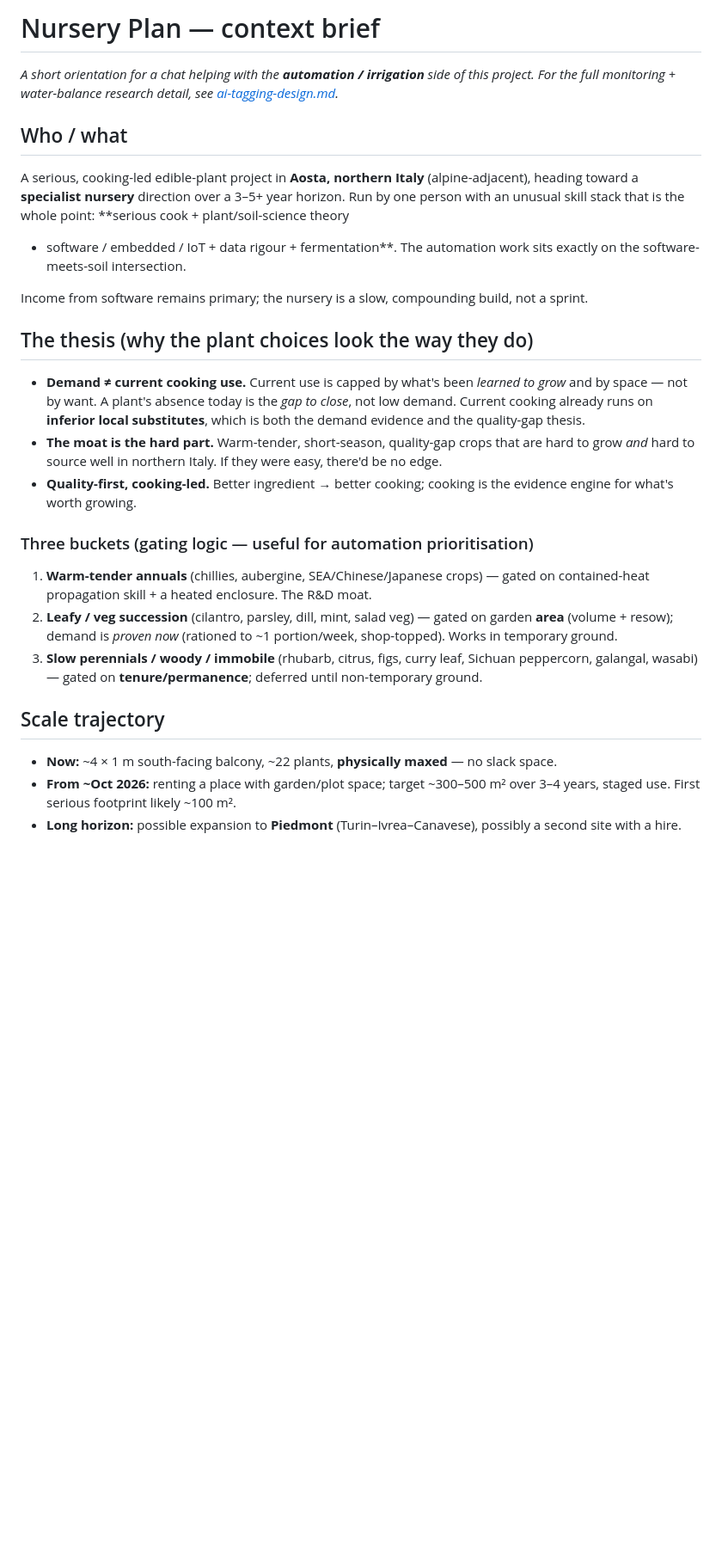
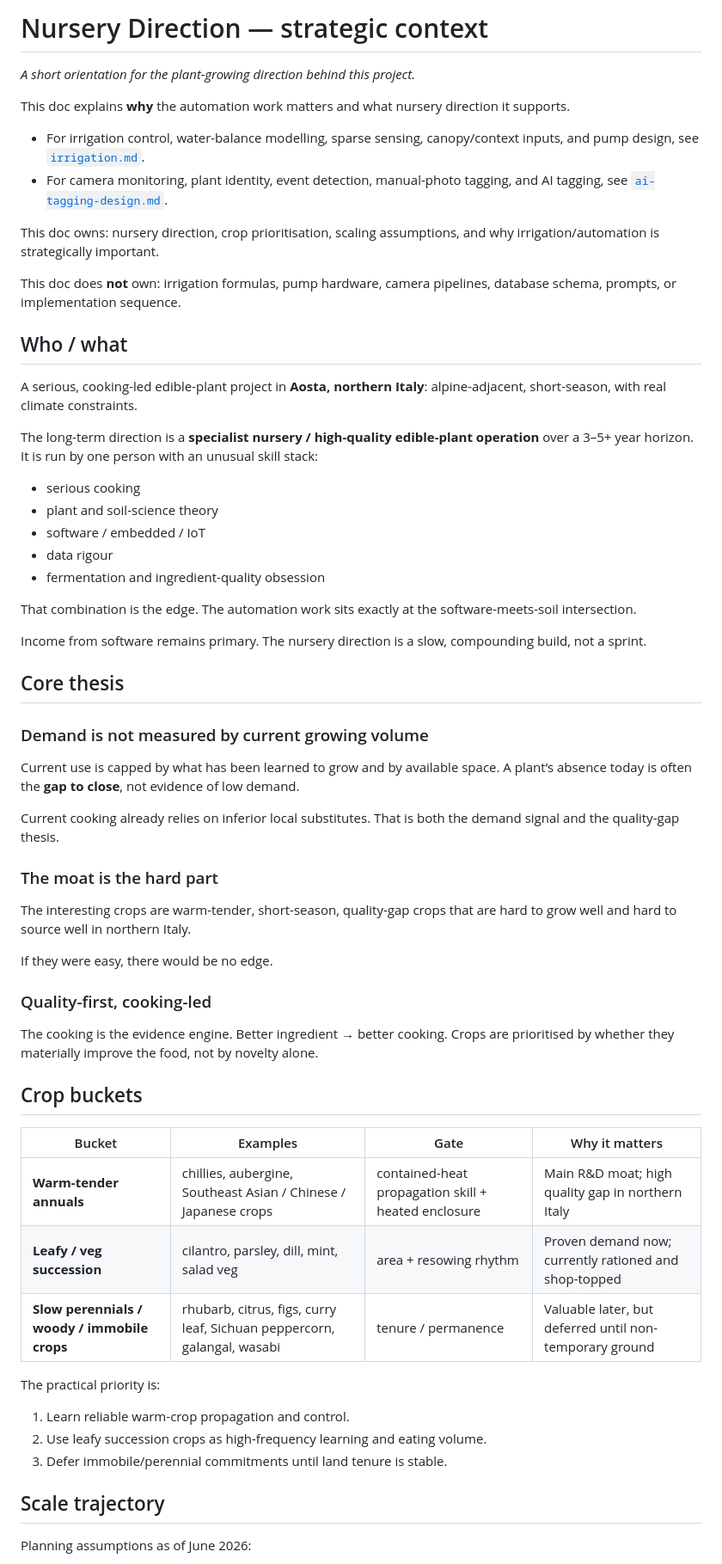
Before and after one commit to marcogallotta/plant-monitor, a Markdown page: docs/nursery.md, the part around one of its changes. Shown at 86% size. GitHub-like rendering; blank space fills up the shorter version.

Commit message:
docs: rewrite nursery.md — strategy-only with clear ownership boundaries; sparse-probe + camera-as-context principles; delegates technical detail to irrigation/ai-tagging docs

```diff
--- a/docs/nursery.md
+++ b/docs/nursery.md
@@ -1,46 +1,65 @@
-# Nursery Plan — context brief
+# Nursery Direction — strategic context
 
-_A short orientation for a chat helping with the **automation / irrigation** side of this
-project. For the full monitoring + water-balance research detail, see
-[ai-tagging-design.md](ai-tagging-design.md)._
+_A short orientation for the plant-growing direction behind this project._
+
+This doc explains **why** the automation work matters and what nursery direction it supports.
+
+- For irrigation control, water-balance modelling, sparse sensing, canopy/context inputs, and pump design, see [`irrigation.md`](irrigation.md).
+- For camera monitoring, plant identity, event detection, manual-photo tagging, and AI tagging, see [`ai-tagging-design.md`](ai-tagging-design.md).
+
+This doc owns: nursery direction, crop prioritisation, scaling assumptions, and why irrigation/automation is strategically important.
+
+This doc does **not** own: irrigation formulas, pump hardware, camera pipelines, database schema, prompts, or implementation sequence.
 
 ## Who / what
 
-A serious, cooking-led edible-plant project in **Aosta, northern Italy** (alpine-adjacent),
-heading toward a **specialist nursery** direction over a 3–5+ year horizon. Run by one person
-with an unusual skill stack that is the whole point: **serious cook + plant/soil-science theory
-+ software / embedded / IoT + data rigour + fermentation**. The automation work sits exactly on
-the software-meets-soil intersection.
+A serious, cooking-led edible-plant project in **Aosta, northern Italy**: alpine-adjacent, short-season, with real climate constraints.
 
-Income from software remains primary; the nursery is a slow, compounding build, not a sprint.
+The long-term direction is a **specialist nursery / high-quality edible-plant operation** over a 3–5+ year horizon. It is run by one person with an unusual skill stack:
 
-## The thesis (why the plant choices look the way they do)
+- serious cooking
+- plant and soil-science theory
+- software / embedded / IoT
+- data rigour
+- fermentation and ingredient-quality obsession
 
-- **Demand ≠ current cooking use.** Current use is capped by what's been *learned to grow* and
-  by space — not by want. A plant's absence today is the *gap to close*, not low demand. Current
-  cooking already runs on **inferior local substitutes**, which is both the demand evidence and
-  the quality-gap thesis.
-- **The moat is the hard part.** Warm-tender, short-season, quality-gap crops that are hard to
-  grow *and* hard to source well in northern Italy. If they were easy, there'd be no edge.
-- **Quality-first, cooking-led.** Better ingredient → better cooking; cooking is the evidence
-  engine for what's worth growing.
+That combination is the edge. The automation work sits exactly at the software-meets-soil intersection.
 
-### Three buckets (gating logic — useful for automation prioritisation)
+Income from software remains primary. The nursery direction is a slow, compounding build, not a sprint.
 
-1. **Warm-tender annuals** (chillies, aubergine, SEA/Chinese/Japanese crops) — gated on
-   contained-heat propagation skill + a heated enclosure. The R&D moat.
-2. **Leafy / veg succession** (cilantro, parsley, dill, mint, salad veg) — gated on garden
-   **area** (volume + resow); demand is *proven now* (rationed to ~1 portion/week, shop-topped).
-   Works in temporary ground.
-3. **Slow perennials / woody / immobile** (rhubarb, citrus, figs, curry leaf, Sichuan
-   peppercorn, galangal, wasabi) — gated on **tenure/permanence**; deferred until non-temporary
-   ground.
+## Core thesis
+
+### Demand is not measured by current growing volume
+
+Current use is capped by what has been learned to grow and by available space. A plant’s absence today is often the **gap to close**, not evidence of low demand.
+
+Current cooking already relies on inferior local substitutes. That is both the demand signal and the quality-gap thesis.
+
+### The moat is the hard part
+
+The interesting crops are warm-tender, short-season, quality-gap crops that are hard to grow well and hard to source well in northern Italy.
+
+If they were easy, there would be no edge.
+
+### Quality-first, cooking-led
+
+The cooking is the evidence engine. Better ingredient → better cooking. Crops are prioritised by whether they materially improve the food, not by novelty alone.
+
+## Crop buckets
+
+| Bucket | Examples | Gate | Why it matters |
+|---|---|---|---|
+| **Warm-tender annuals** | chillies, aubergine, Southeast Asian / Chinese / Japanese crops | contained-heat propagation skill + heated enclosure | Main R&D moat; high quality gap in northern Italy |
+| **Leafy / veg succession** | cilantro, parsley, dill, mint, salad veg | area + resowing rhythm | Proven demand now; currently rationed and shop-topped |
+| **Slow perennials / woody / immobile crops** | rhubarb, citrus, figs, curry leaf, Sichuan peppercorn, galangal, wasabi | tenure / permanence | Valuable later, but deferred until non-temporary ground |
+
+The practical priority is:
+
+1. Learn reliable warm-crop propagation and control.
+2. Use leafy succession crops as high-frequency learning and eating volume.
+3. Defer immobile/perennial commitments until land tenure is stable.
 
 ## Scale trajectory
 
-- **Now:** ~4 × 1 m south-facing balcony, ~22 plants, **physically maxed** — no slack space.
-- **From ~Oct 2026:** renting a place with garden/plot space; target ~300–500 m² over 3–4 years,
-  staged use. First serious footprint likely ~100 m².
-- **Long horizon:** possible expansion to **Piedmont** (Turin–Ivrea–Canavese), possibly a second
-  site with a hire.
+Planning assumptions as of June 2026:
 
```
Also changed, not shown: other parts of docs/nursery.md (+109 -48 lines).
